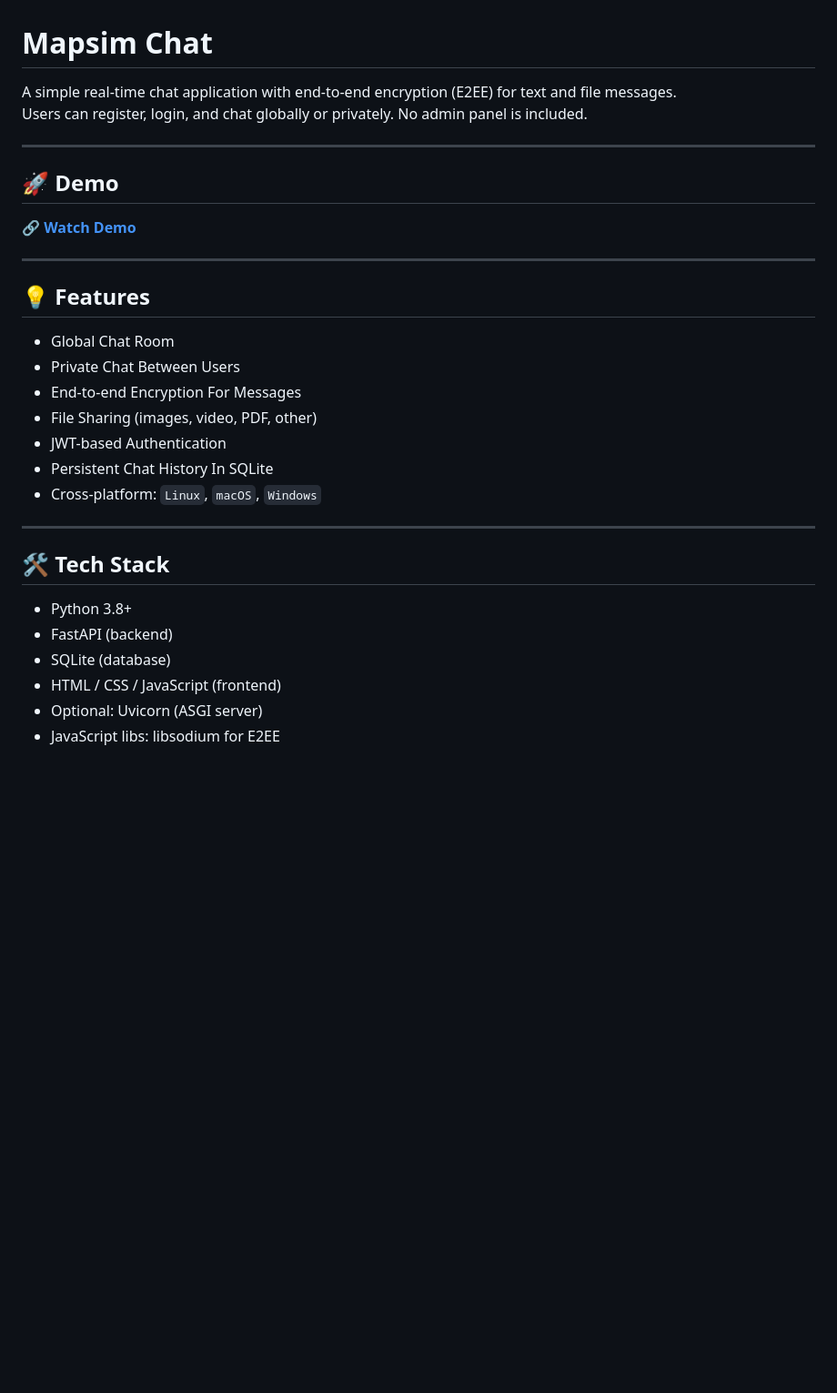
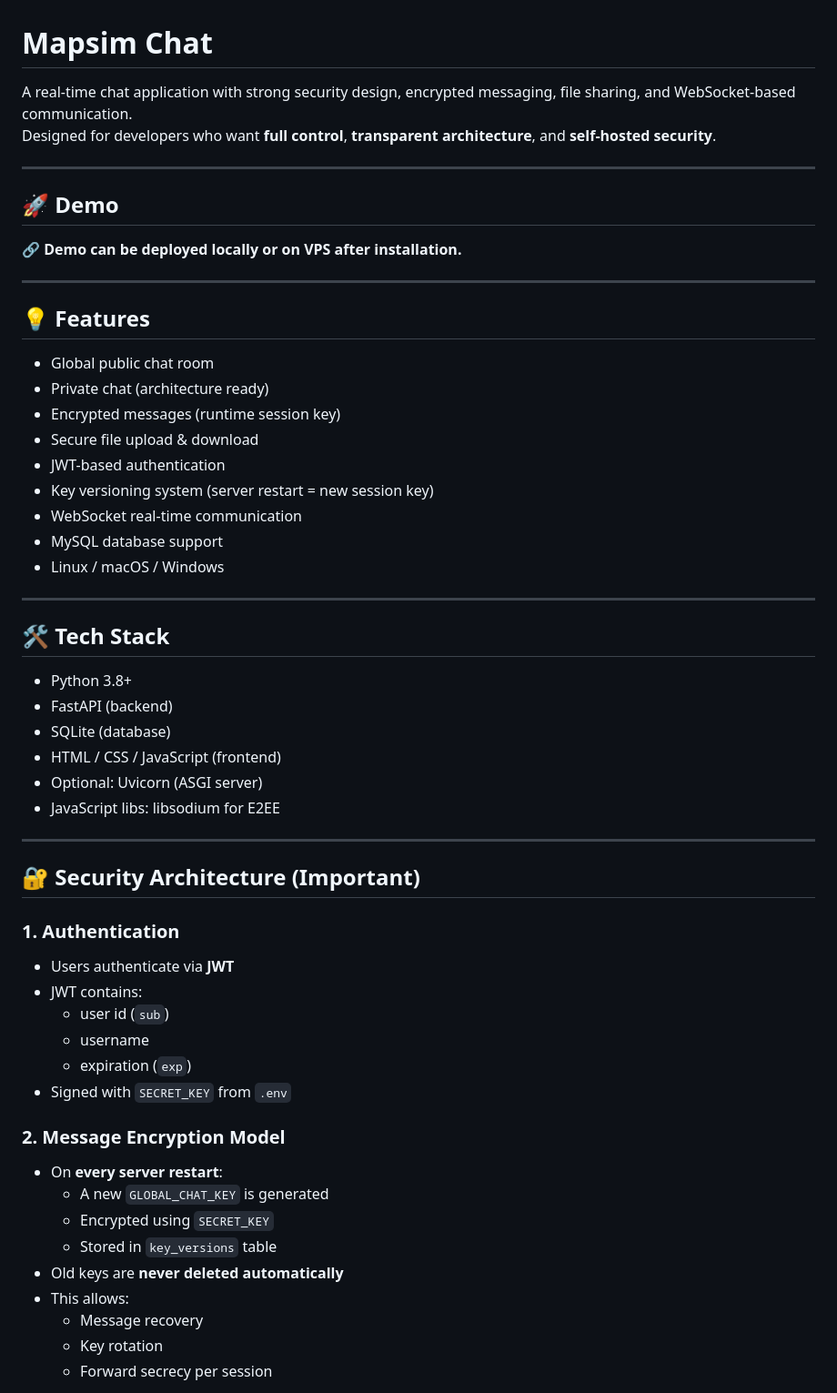
Before and after one commit to MAPSIM-co/Mapsim_chat, a Markdown page: README.md, the part around one of its changes. Shown at 91% size. Rendered like a GitHub page; blank space fills up the shorter version.

```diff
--- a/README.md
+++ b/README.md
@@ -1,25 +1,27 @@
 # Mapsim Chat
 
-A simple real-time chat application with end-to-end encryption (E2EE) for text and file messages.
-Users can register, login, and chat globally or privately. No admin panel is included.
+A real-time chat application with strong security design, encrypted messaging, file sharing, and WebSocket-based communication.
+Designed for developers who want **full control**, **transparent architecture**, and **self-hosted security**.
 
 ---
 
 ## 🚀 Demo
 
-🔗 **[Watch Demo](./#)**
+**🔗 Demo can be deployed locally or on VPS after installation.**
 
 ---
 
 ## 💡 Features
 
-- Global Chat Room
-- Private Chat Between Users
-- End-to-end Encryption For Messages
-- File Sharing (images, video, PDF, other)
-- JWT-based Authentication
-- Persistent Chat History In SQLite
-- Cross-platform: `Linux`, `macOS`, `Windows`
+- Global public chat room
+- Private chat (architecture ready)
+- Encrypted messages (runtime session key)
+- Secure file upload & download
+- JWT-based authentication
+- Key versioning system (server restart = new session key)
+- WebSocket real-time communication
+- MySQL database support
+- Linux / macOS / Windows
 
 ---
 
@@ -32,3 +34,26 @@ Users can register, login, and chat globally or privately. No admin panel is inc
 - Optional: Uvicorn (ASGI server)
 - JavaScript libs: libsodium for E2EE
 
+---
+
+## 🔐 Security Architecture (Important)
+
+### 1. Authentication
+- Users authenticate via **JWT**
+- JWT contains:
+  - user id (`sub`)
+  - username
+  - expiration (`exp`)
+- Signed with `SECRET_KEY` from `.env`
+
+### 2. Message Encryption Model
+- On **every server restart**:
+  - A new `GLOBAL_CHAT_KEY` is generated
+  - Encrypted using `SECRET_KEY`
+  - Stored in `key_versions` table
+- Old keys are **never deleted automatically**
+- This allows:
+  - Message recovery
+  - Key rotation
+  - Forward secrecy per session
+
```
Also changed, not shown: other parts of README.md (+194 -107 lines).
